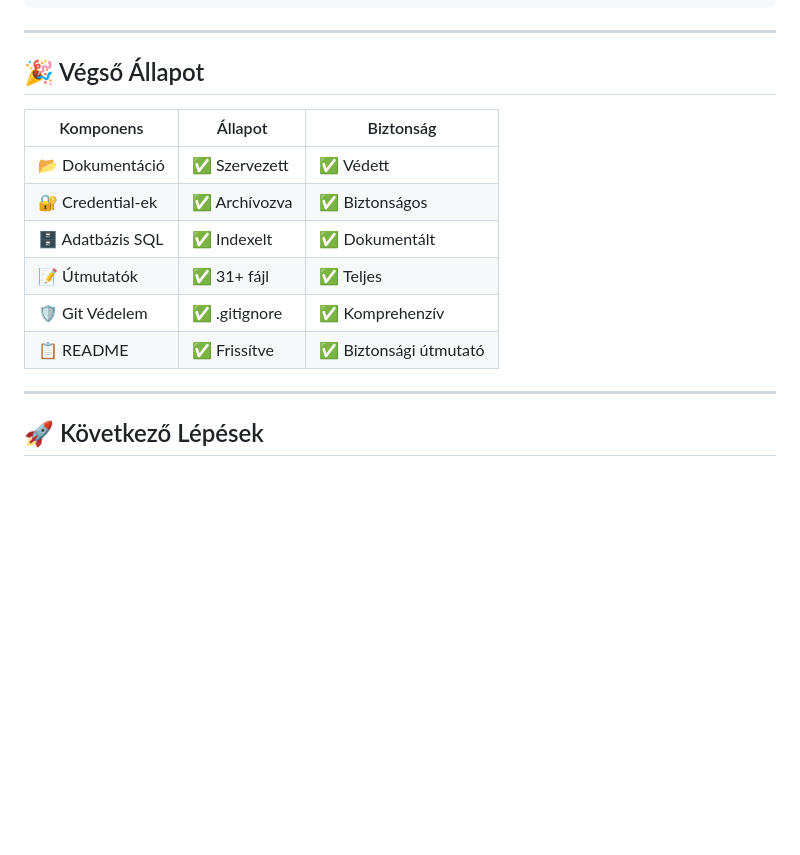
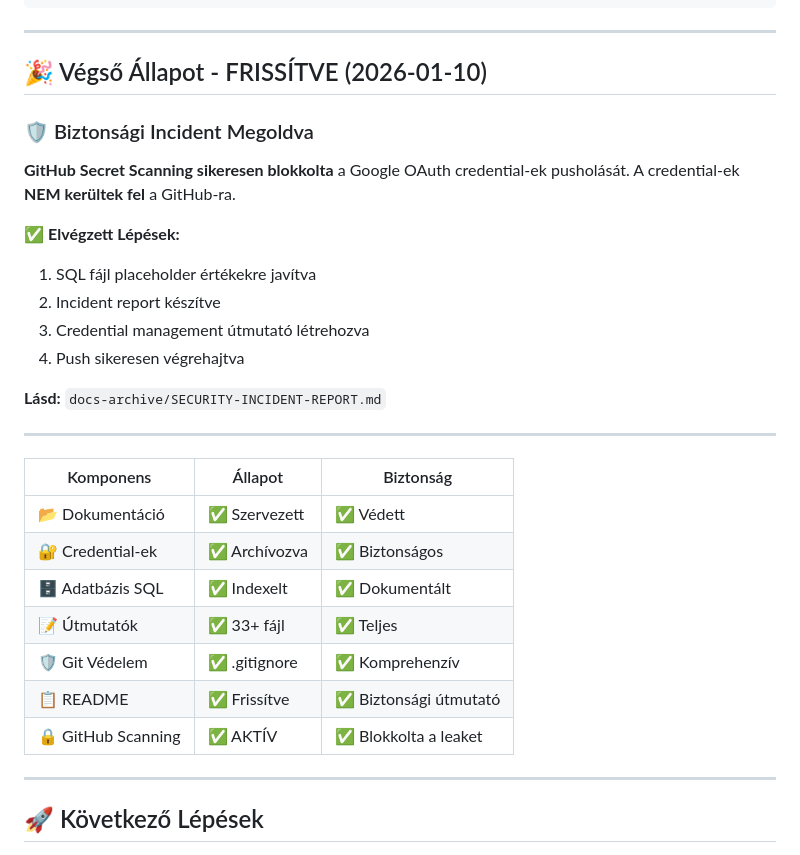
Before and after one commit to XxHaltiruXx/agazati, a Markdown page: PROJECT-COMPLETE-REPORT.md, the part around the change. GitHub-like rendering; blank space fills up the shorter version.

Commit message:
Add credential management guide and update project report

```diff
--- a/PROJECT-COMPLETE-REPORT.md
+++ b/PROJECT-COMPLETE-REPORT.md
@@ -201,16 +201,31 @@ Supabase app_config   - API kulcsok tárolása
 
 ---
 
-## 🎉 Végső Állapot
+## 🎉 Végső Állapot - FRISSÍTVE (2026-01-10)
+
+### 🛡️ Biztonsági Incident Megoldva
+
+**GitHub Secret Scanning sikeresen blokkolta** a Google OAuth credential-ek pusholását. A credential-ek **NEM kerültek fel** a GitHub-ra.
+
+✅ **Elvégzett Lépések:**
+1. SQL fájl placeholder értékekre javítva
+2. Incident report készítve
+3. Credential management útmutató létrehozva
+4. Push sikeresen végrehajtva
+
+**Lásd:** `docs-archive/SECURITY-INCIDENT-REPORT.md`
+
+---
 
 | Komponens | Állapot | Biztonság |
 |-----------|--------|-----------|
 | 📂 Dokumentáció | ✅ Szervezett | ✅ Védett |
 | 🔐 Credential-ek | ✅ Archívozva | ✅ Biztonságos |
 | 🗄️ Adatbázis SQL | ✅ Indexelt | ✅ Dokumentált |
-| 📝 Útmutatók | ✅ 31+ fájl | ✅ Teljes |
+| 📝 Útmutatók | ✅ 33+ fájl | ✅ Teljes |
 | 🛡️ Git Védelem | ✅ .gitignore | ✅ Komprehenzív |
 | 📋 README | ✅ Frissítve | ✅ Biztonsági útmutató |
+| 🔒 GitHub Scanning | ✅ AKTÍV | ✅ Blokkolta a leaket |
 
 ---
 
```
Also changed, not shown: docs-archive/CREDENTIAL-MANAGEMENT.md (added, +301 -0 lines).
